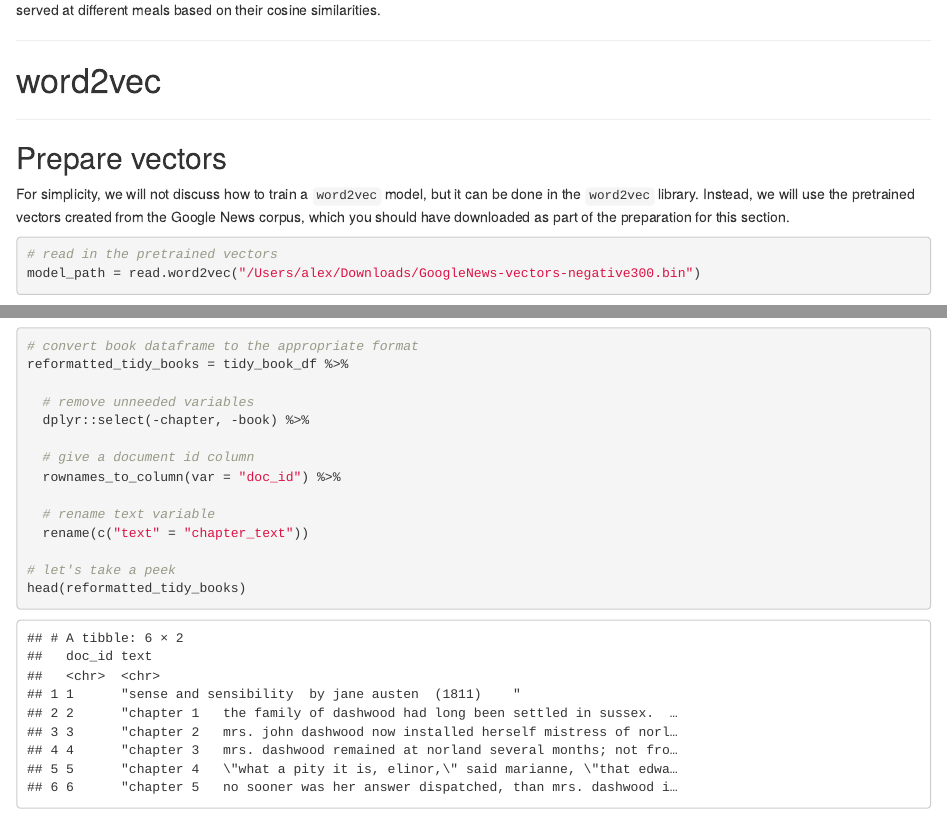
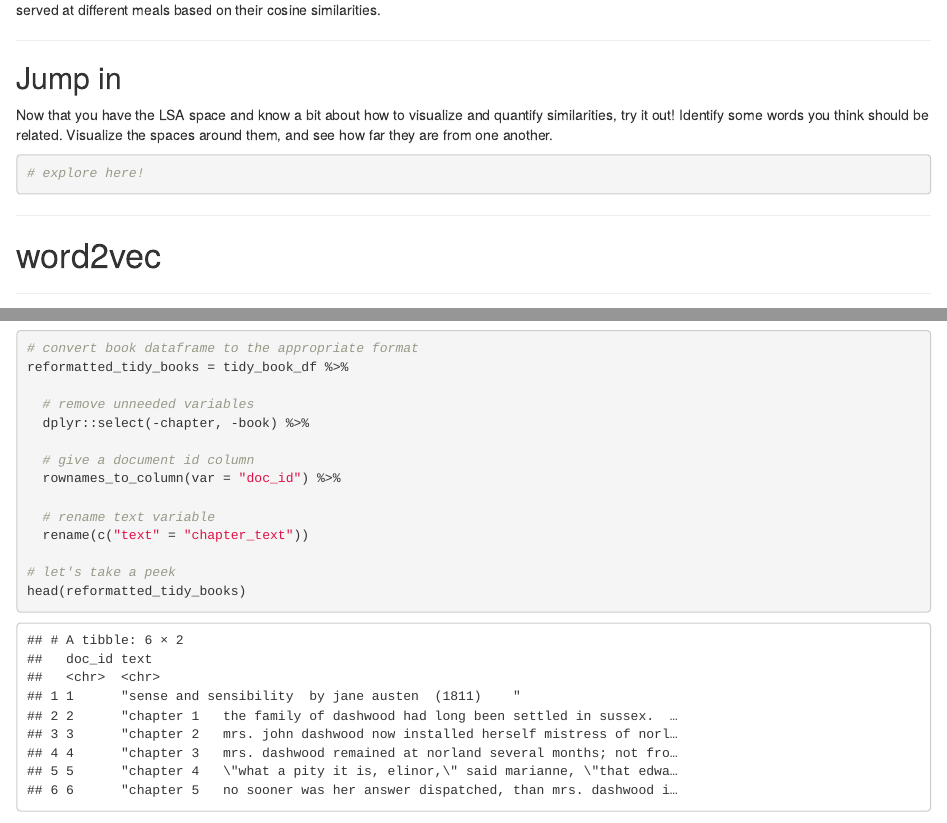
Before and after one commit to a-paxton/tools-to-analyze-language, an R Markdown document (week_03-vector_based_semantics/vector_based_semantics-psyc_6783.Rmd): the page in a window 1100 px wide, from 5100 px down, and a second part further down, joined at a grey line. Rendered offline with R 4.5, knitr and Pandoc, with nearby package versions; some code elsewhere in the file could not run offline.

Commit message:
Add section for exercise in LSA

````diff
--- a/week_03-vector_based_semantics/vector_based_semantics-psyc_6783.Rmd
+++ b/week_03-vector_based_semantics/vector_based_semantics-psyc_6783.Rmd
@@ -317,6 +317,22 @@ different meals based on their cosine similarities.
 
 ***
 
+## Jump in
+
+Now that you have the LSA space and know a bit about how to visualize and
+quantify similarities, try it out! Identify some words you think should
+be related. Visualize the spaces around them, and see how far they are from
+one another.
+
+```{r}
+
+# explore here!
+
+```
+
+
+***
+
 # word2vec
 
 ***
````
